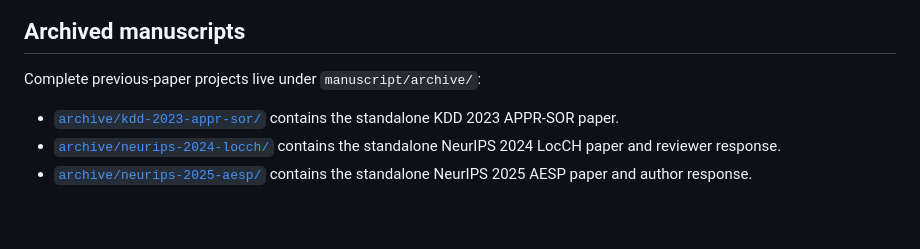
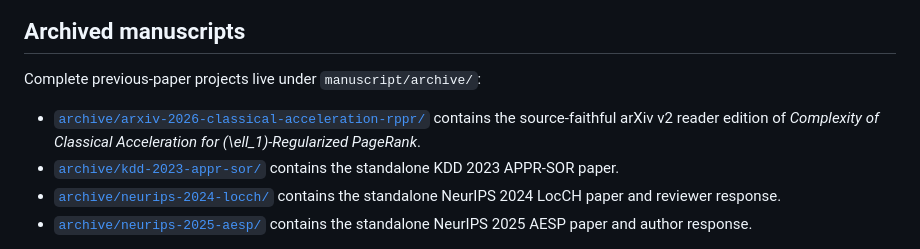
Before and after one commit to baojian/hybrid-local-solver, a Markdown page: manuscript/README.md, the part around the change. Drawn GitHub-style; blank space fills up the shorter version.

Commit message:
Archive classical acceleration RPPR reader

```diff
--- a/manuscript/README.md
+++ b/manuscript/README.md
@@ -129,6 +129,9 @@ requirements.
 
 Complete previous-paper projects live under `manuscript/archive/`:
 
+- [`archive/arxiv-2026-classical-acceleration-rppr/`](archive/arxiv-2026-classical-acceleration-rppr/)
+  contains the source-faithful arXiv v2 reader edition of *Complexity of
+  Classical Acceleration for \(\ell_1\)-Regularized PageRank*.
 - [`archive/kdd-2023-appr-sor/`](archive/kdd-2023-appr-sor/) contains the
   standalone KDD 2023 APPR-SOR paper.
 - [`archive/neurips-2024-locch/`](archive/neurips-2024-locch/) contains the
```
Also changed, not shown: docs/literature/acceleration.md (+2 -0 lines).
